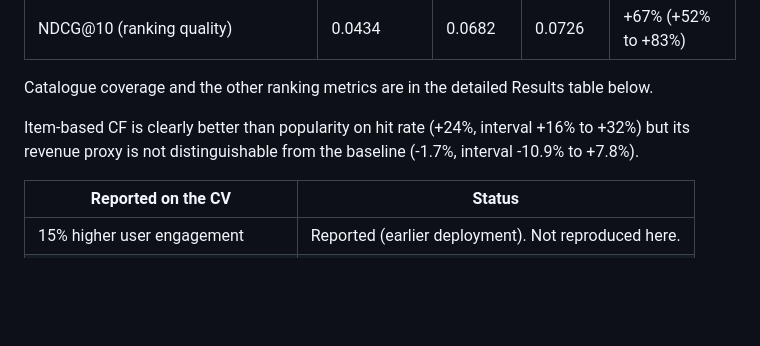
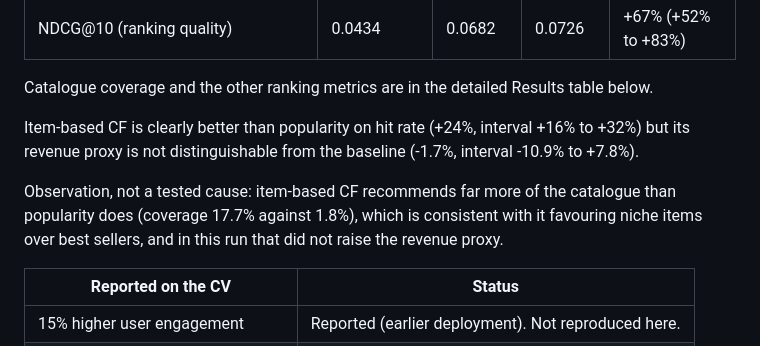
Before and after one commit to Janeferdinant/ecommerce-recommender, a Markdown page: README.md, the part around the change. GitHub-like rendering; blank space fills up the shorter version.

Commit message:
docs: note why item-based CF does not beat popularity on the revenue proxy
Co-Authored-By: Claude Sonnet 5.5 <noreply@anthropic.com>

```diff
--- a/README.md
+++ b/README.md
@@ -23,6 +23,8 @@ Verified (run 2026-10-14), offline proxies on public data, 2,191 evaluation cust
 Catalogue coverage and the other ranking metrics are in the detailed Results table below.
 
 Item-based CF is clearly better than popularity on hit rate (+24%, interval +16% to +32%) but its revenue proxy is not distinguishable from the baseline (-1.7%, interval -10.9% to +7.8%).
+
+Observation, not a tested cause: item-based CF recommends far more of the catalogue than popularity does (coverage 17.7% against 1.8%), which is consistent with it favouring niche items over best sellers, and in this run that did not raise the revenue proxy.
 
 | Reported on the CV | Status |
 |---|---|
```
